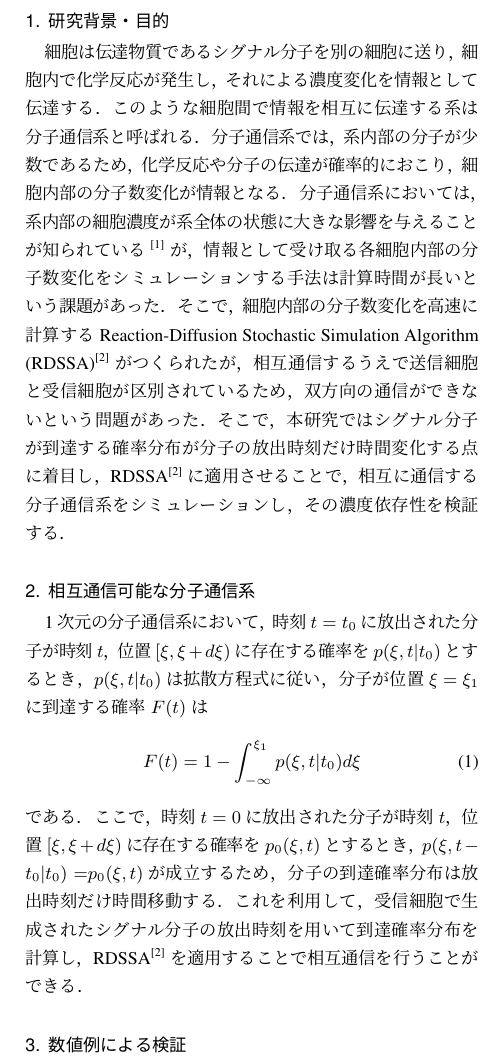
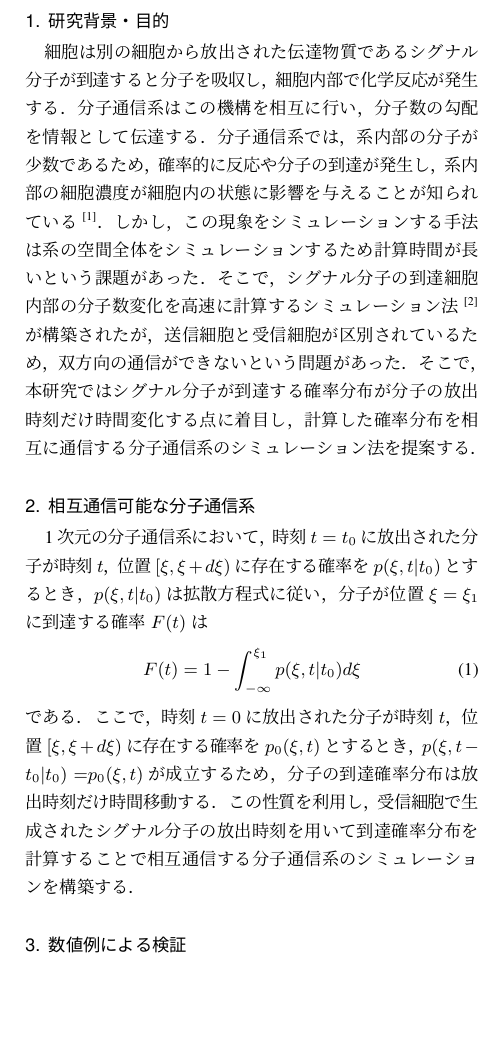
Before and after one commit to Gucciokay/10_------, a LaTeX document (abstract/abstract.tex): part of one column of page 1 of 2 before the commit and part of one column of the page after it, cut so that both start at the same text, the shorter picture padded with empty space. Compiled offline with pLaTeX and dvipdfmx.

```diff
--- a/abstract/abstract.tex
+++ b/abstract/abstract.tex
@@ -43,7 +43,6 @@
 %%packages related to figures and tables
 \usepackage{wrapfig}
 \usepackage{subcaption}
-\captionsetup[subfigure]{position=top, labelformat=parens, textfont=normalfont, labelfont=bf}
 \usepackage{here}
 %\usepackage{multirow}
 %\usepackage{slashbox}
@@ -61,8 +60,8 @@
 % \newcommand{\rfig}[1]{Fig.~\ref{#1}}
 % \newcommand{\req}[1]{式\eqref{#1}}
 %%command to erase trivial cautions
-\DeclareFontShape{JY1}{hmc}{b}{n}{<->ssub*hmc/bx/n}{} % Font shape `JY1/hmc/b/n' undefined (Font) using `JY1/hmc/bx/n' instead.のエラーメッセージを消すコマンド．
-\DeclareFontShape{JT1}{hmc}{b}{n}{<->ssub*hmc/m/n}{} %LaTeX Font: Font shape `JT1/hmc/b/n' undefined　(Font)	using `JT1/hmc/m/n' instead.のエラーメッセージを消すコマンド．
+% \DeclareFontShape{JY1}{hmc}{b}{n}{<->ssub*hmc/bx/n}{} % Font shape `JY1/hmc/b/n' undefined (Font) using `JY1/hmc/bx/n' instead.のエラーメッセージを消すコマンド．
+% \DeclareFontShape{JT1}{hmc}{b}{n}{<->ssub*hmc/m/n}{} %LaTeX Font: Font shape `JT1/hmc/b/n' undefined　(Font)	using `JT1/hmc/m/n' instead.のエラーメッセージを消すコマンド．
 %%
 
 
@@ -75,18 +74,16 @@
 \maketitle
 
 \section{研究背景・目的}
-細胞は伝達物質であるシグナル分子を別の細胞に送り，細胞内で化学反応が発生し，
-それによる濃度変化を情報として伝達する．
-このような細胞間で情報を相互に伝達する系は分子通信系と呼ばれる．
-分子通信系では，系内部の分子が少数であるため，化学反応や分子の伝達が確率的におこり，
-細胞内部の分子数変化が情報となる．
-分子通信系においては，系内部の細胞濃度が系全体の状態に大きな影響を与えることが知られている\cite{Yamagishi}が，
-情報として受け取る各細胞内部の分子数変化をシミュレーションする手法は計算時間が長いという課題があった．
-そこで，細胞内部の分子数変化を高速に計算するReaction-Diffusion Stochastic Simulation Algorithm (RDSSA)\cite{hara}がつくられたが，
-相互通信するうえで送信細胞と受信細胞が区別されているため，双方向の通信ができないという問題があった．
+細胞は別の細胞から放出された伝達物質であるシグナル分子が到達すると分子を吸収し，細胞内部で化学反応が発生する．
+分子通信系はこの機構を相互に行い，分子数の勾配を情報として伝達する．
+分子通信系では，系内部の分子が少数であるため，確率的に反応や分子の到達が発生し，
+系内部の細胞濃度が細胞内の状態に影響を与えることが知られている\cite{Yamagishi}．
+しかし，この現象をシミュレーションする手法は系の空間全体をシミュレーションするため計算時間が長いという課題があった．
+そこで，シグナル分子の到達細胞内部の分子数変化を高速に計算するシミュレーション法\cite{hara}が構築されたが，
+送信細胞と受信細胞が区別されているため，双方向の通信ができないという問題があった．
 そこで，本研究ではシグナル分子が到達する確率分布が分子の放出時刻
-だけ時間変化する点に着目し，RDSSA\cite{hara}に適用させることで，
-相互に通信する分子通信系をシミュレーションし，その濃度依存性を検証する．
+だけ時間変化する点に着目し，計算した確率分布を
+相互に通信する分子通信系のシミュレーション法を提案する．
 
 \section{相互通信可能な分子通信系}
 1次元の分子通信系において，時刻$t=t_0$に放出された分子が時刻$t$，位置$[\xi,\xi+d\xi)$に存在する確率を
@@ -97,8 +94,7 @@
 である．ここで，時刻$t=0$に放出された分子が時刻$t$，位置$[\xi,\xi+d\xi)$に存在する確率を
 $p_0(\xi,t)$とするとき，$p(\xi,t-t_0|t_0)=$$p_0(\xi,t)$
 が成立するため，分子の到達確率分布は放出時刻だけ時間移動する．
-これを利用して，受信細胞で生成されたシグナル分子の放出時刻を用いて到達確率分布を計算し，
-RDSSA\cite{hara}を適用することで相互通信を行うことができる．
+この性質を利用し，受信細胞で生成されたシグナル分子の放出時刻を用いて到達確率分布を計算することで相互通信する分子通信系のシミュレーションを構築する．
 
 \section{数値例による検証}
 Fig. \ref{fig:image}にあるように，細胞が2つ存在する1次元の分子通信系を考える．ただし，系の拡散係数$\mu=$$\SI{3.0e-4}{\milli\meter\squared\per\minute}$，細胞間距離を$L$とする．
@@ -136,3 +131,4 @@
+相互通信可能な分子通信系のシミュレーション法を構築した．
 今後の展望としては，現在の手法を利用し，2次元の相互通信する分子通信系に対してシミュレーションを行い，濃度依存性の検証を行う．
 
 
```
Also changed, not shown: abstract/abstract.pdf, abstract/figures/simulation_a_and_b.pdf, abstract/abstract.tex (15 more changed lines), 4 other files.
